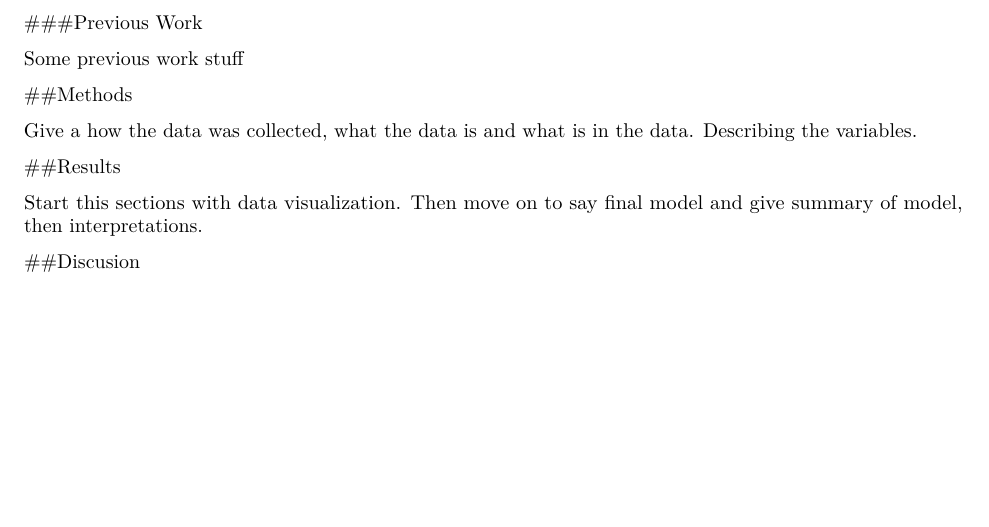
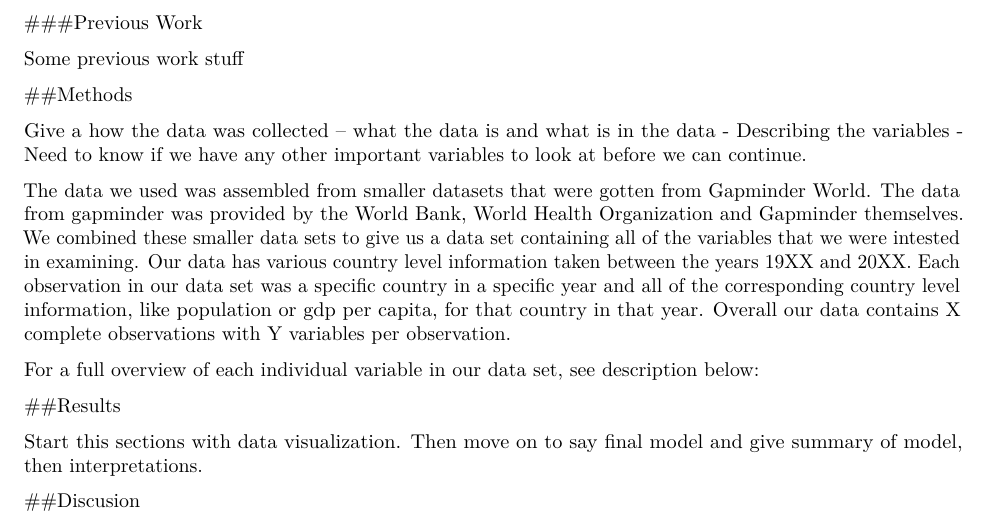
Before and after one commit to freelandt/EconFinal, an R Markdown document (FInal.Rmd): part of page 1 of 2, cut so that both start at the same text, the shorter picture padded with empty space. Rendered offline with R 4.5, knitr and Pandoc, then LaTeX, with nearby package versions.

Commit message:
Wrote more stuff

```diff
--- a/FInal.Rmd
+++ b/FInal.Rmd
@@ -29,7 +29,13 @@ Some previous work stuff
 
 ##Methods
 
-Give a how the data was collected, what the data is and what is in the data. Describing the variables.
+Give a how the data was collected --
+what the data is and what is in the data -
+Describing the variables - Need to know if we have any other important variables to look at before we can continue.
+
+The data we used was assembled from smaller datasets that were gotten from Gapminder World. The data from gapminder was provided by the World Bank, World Health Organization and Gapminder themselves. We combined these smaller data sets to give us a data set containing all of the variables that we were intested in examining. Our data has various country level information taken between the years 19XX and 20XX. Each observation in our data set was a specific country in a specific year and all of the corresponding country level information, like population or gdp per capita, for that country in that year. Overall our data contains X complete observations with Y variables per observation.
+
+For a full overview of each individual variable in our data set, see description below:
 
 ##Results
 
```
